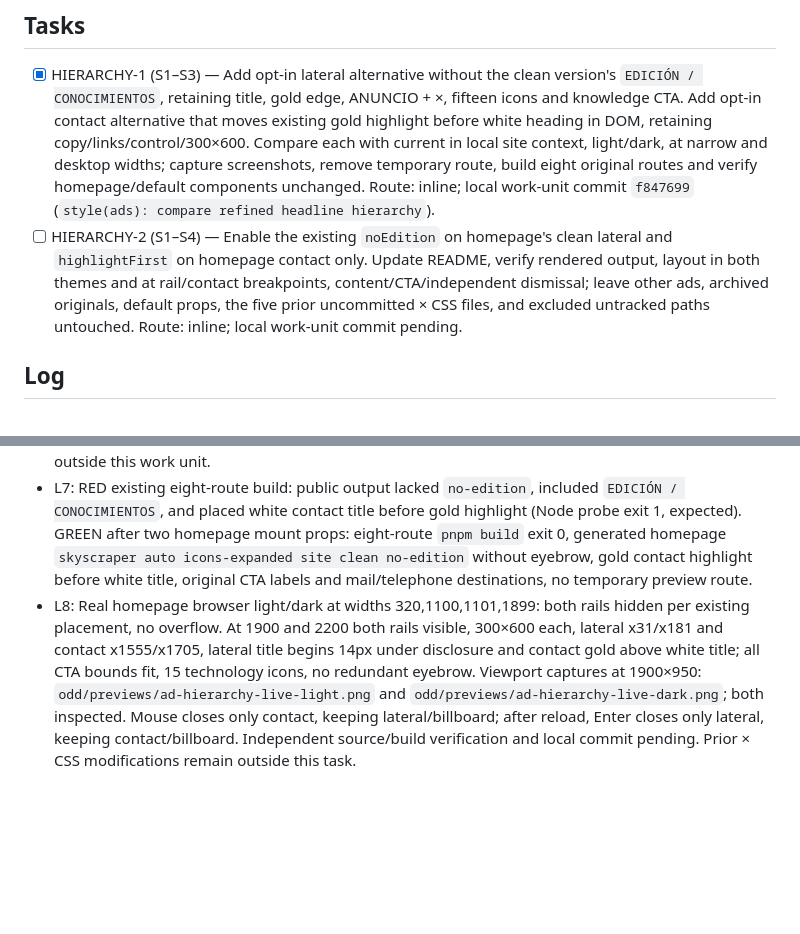
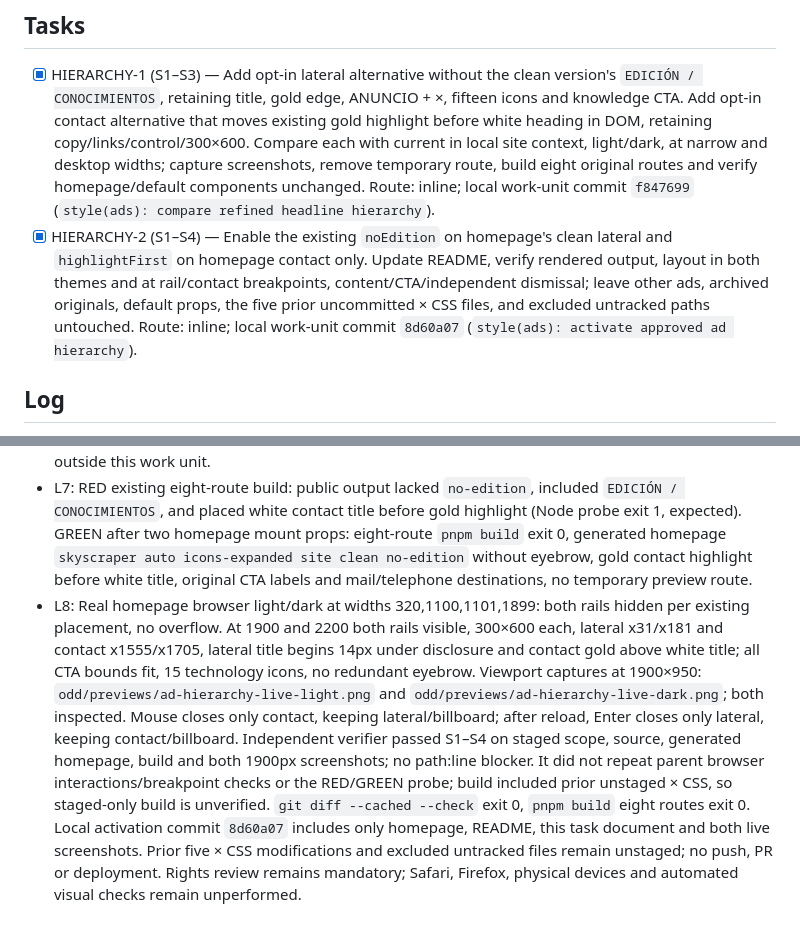
Before and after one commit to tekylo/portfolio-adt, a Markdown page: odd/tasks/ad-hierarchy-refinement.md, 2 parts joined by grey strips. Drawn GitHub-style; blank space fills up the shorter version.

Commit message:
docs(odd): record ad hierarchy activation

```diff
--- a/odd/tasks/ad-hierarchy-refinement.md
+++ b/odd/tasks/ad-hierarchy-refinement.md
@@ -9,7 +9,7 @@ Scope: compare two opt-in visual adjustments in local site context, then activat
 
 ## Tasks
 - [x] HIERARCHY-1 (S1–S3) — Add opt-in lateral alternative without the clean version's `EDICIÓN / CONOCIMIENTOS`, retaining title, gold edge, ANUNCIO + ×, fifteen icons and knowledge CTA. Add opt-in contact alternative that moves existing gold highlight before white heading in DOM, retaining copy/links/control/300×600. Compare each with current in local site context, light/dark, at narrow and desktop widths; capture screenshots, remove temporary route, build eight original routes and verify homepage/default components unchanged. Route: inline; local work-unit commit `f847699` (`style(ads): compare refined headline hierarchy`).
-- [ ] HIERARCHY-2 (S1–S4) — Enable the existing `noEdition` on homepage's clean lateral and `highlightFirst` on homepage contact only. Update README, verify rendered output, layout in both themes and at rail/contact breakpoints, content/CTA/independent dismissal; leave other ads, archived originals, default props, the five prior uncommitted × CSS files, and excluded untracked paths untouched. Route: inline; local work-unit commit pending.
+- [x] HIERARCHY-2 (S1–S4) — Enable the existing `noEdition` on homepage's clean lateral and `highlightFirst` on homepage contact only. Update README, verify rendered output, layout in both themes and at rail/contact breakpoints, content/CTA/independent dismissal; leave other ads, archived originals, default props, the five prior uncommitted × CSS files, and excluded untracked paths untouched. Route: inline; local work-unit commit `8d60a07` (`style(ads): activate approved ad hierarchy`).
 
 ## Log
 - L1: EDICIÓN / CONOCIMIENTOS no me gusta mucho y está a la altura de la palabra anucio en cambio en AdTech consultant · Portfolio creative no esta a la altura de la palabra anuncio es raro como queda y luego /tmp/pi-clipboard-216770fd-c065-4b27-b104-041866bb0dc4.png no tiene el orden de amarillo y blacno como estamos haciendo es raro la verdad
@@ -19,4 +19,4 @@ Scope: compare two opt-in visual adjustments in local site context, then activat
 - L5: User feedback verbatim: me gusta
 - L6: After an explicit follow-up asking whether to activate both proposals, user selected «Sí, activar ambas». Activate both only in homepage mounts; existing opt-in props preserve alternatives. No push, PR or deploy; brand-rights gate persists. Prior five × CSS modifications remain uncommitted and outside this work unit.
 - L7: RED existing eight-route build: public output lacked `no-edition`, included `EDICIÓN / CONOCIMIENTOS`, and placed white contact title before gold highlight (Node probe exit 1, expected). GREEN after two homepage mount props: eight-route `pnpm build` exit 0, generated homepage `skyscraper auto icons-expanded site clean no-edition` without eyebrow, gold contact highlight before white title, original CTA labels and mail/telephone destinations, no temporary preview route.
-- L8: Real homepage browser light/dark at widths 320,1100,1101,1899: both rails hidden per existing placement, no overflow. At 1900 and 2200 both rails visible, 300×600 each, lateral x31/x181 and contact x1555/x1705, lateral title begins 14px under disclosure and contact gold above white title; all CTA bounds fit, 15 technology icons, no redundant eyebrow. Viewport captures at 1900×950: `odd/previews/ad-hierarchy-live-light.png` and `odd/previews/ad-hierarchy-live-dark.png`; both inspected. Mouse closes only contact, keeping lateral/billboard; after reload, Enter closes only lateral, keeping contact/billboard. Independent source/build verification and local commit pending. Prior × CSS modifications remain outside this task.
+- L8: Real homepage browser light/dark at widths 320,1100,1101,1899: both rails hidden per existing placement, no overflow. At 1900 and 2200 both rails visible, 300×600 each, lateral x31/x181 and contact x1555/x1705, lateral title begins 14px under disclosure and contact gold above white title; all CTA bounds fit, 15 technology icons, no redundant eyebrow. Viewport captures at 1900×950: `odd/previews/ad-hierarchy-live-light.png` and `odd/previews/ad-hierarchy-live-dark.png`; both inspected. Mouse closes only contact, keeping lateral/billboard; after reload, Enter closes only lateral, keeping contact/billboard. Independent verifier passed S1–S4 on staged scope, source, generated homepage, build and both 1900px screenshots; no path:line blocker. It did not repeat parent browser interactions/breakpoint checks or the RED/GREEN probe; build included prior unstaged × CSS, so staged-only build is unverified. `git diff --cached --check` exit 0, `pnpm build` eight routes exit 0. Local activation commit `8d60a07` includes only homepage, README, this task document and both live screenshots. Prior five × CSS modifications and excluded untracked files remain unstaged; no push, PR or deployment. Rights review remains mandatory; Safari, Firefox, physical devices and automated visual checks remain unperformed.
```
